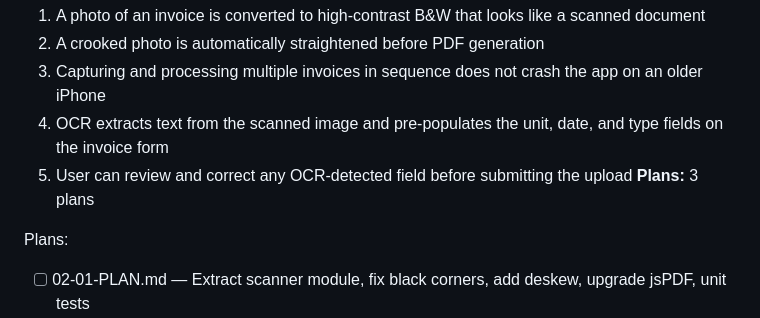
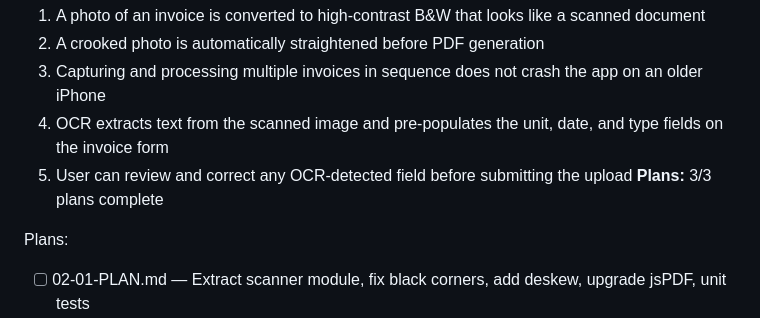
Before and after one commit to alexubt/camiora-maintenance, a Markdown page: .planning/ROADMAP.md, the part around one of its changes. GitHub-like rendering.

```diff
--- a/.planning/ROADMAP.md
+++ b/.planning/ROADMAP.md
@@ -47,7 +47,7 @@ Plans:
   3. Capturing and processing multiple invoices in sequence does not crash the app on an older iPhone
   4. OCR extracts text from the scanned image and pre-populates the unit, date, and type fields on the invoice form
   5. User can review and correct any OCR-detected field before submitting the upload
-**Plans:** 3 plans
+**Plans:** 3/3 plans complete
 
 Plans:
 - [ ] 02-01-PLAN.md — Extract scanner module, fix black corners, add deskew, upgrade jsPDF, unit tests
```
Also changed, not shown: other parts of .planning/ROADMAP.md (+1 -1 lines), .planning/STATE.md (+3 -3 lines), 1 other file.
